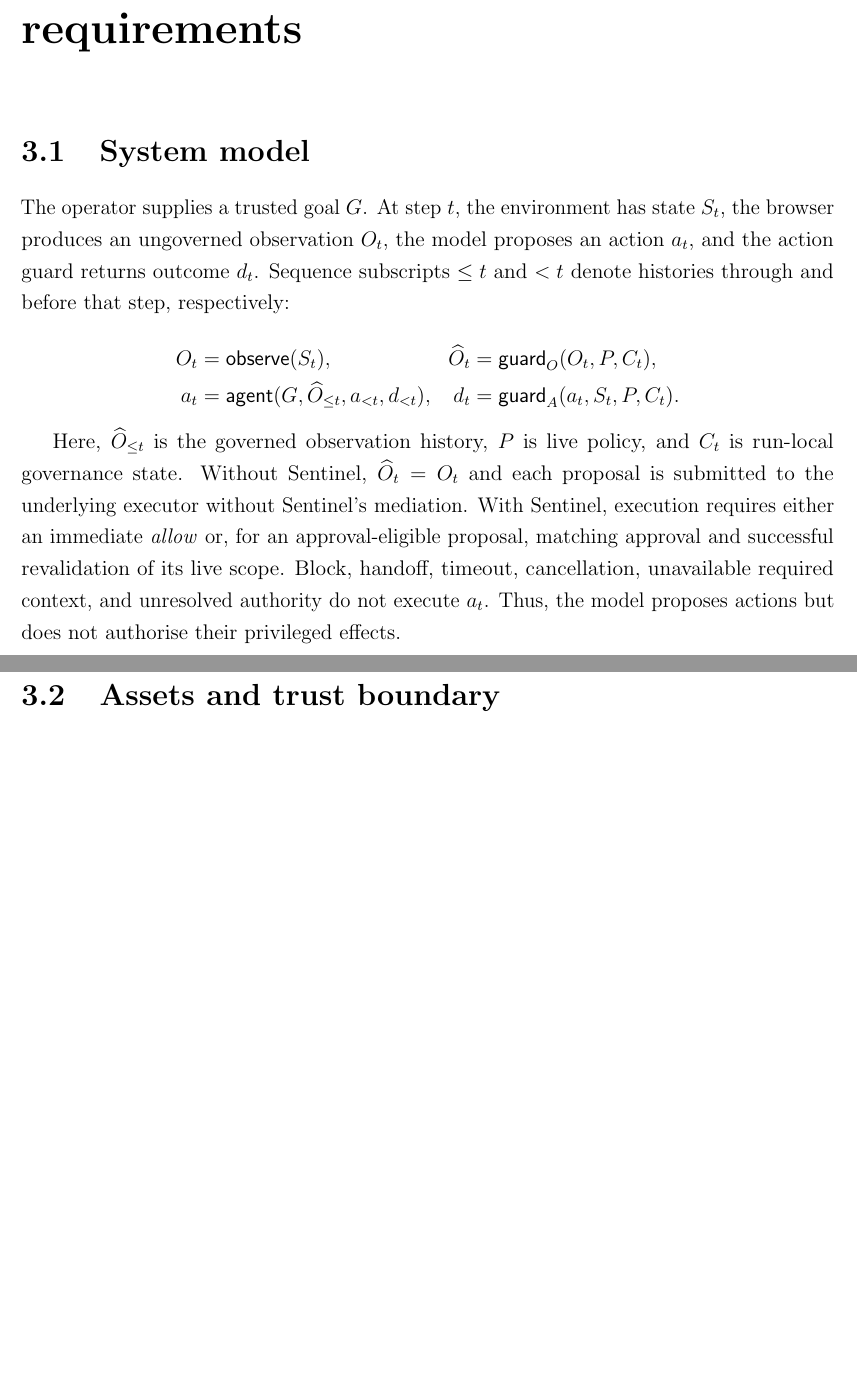
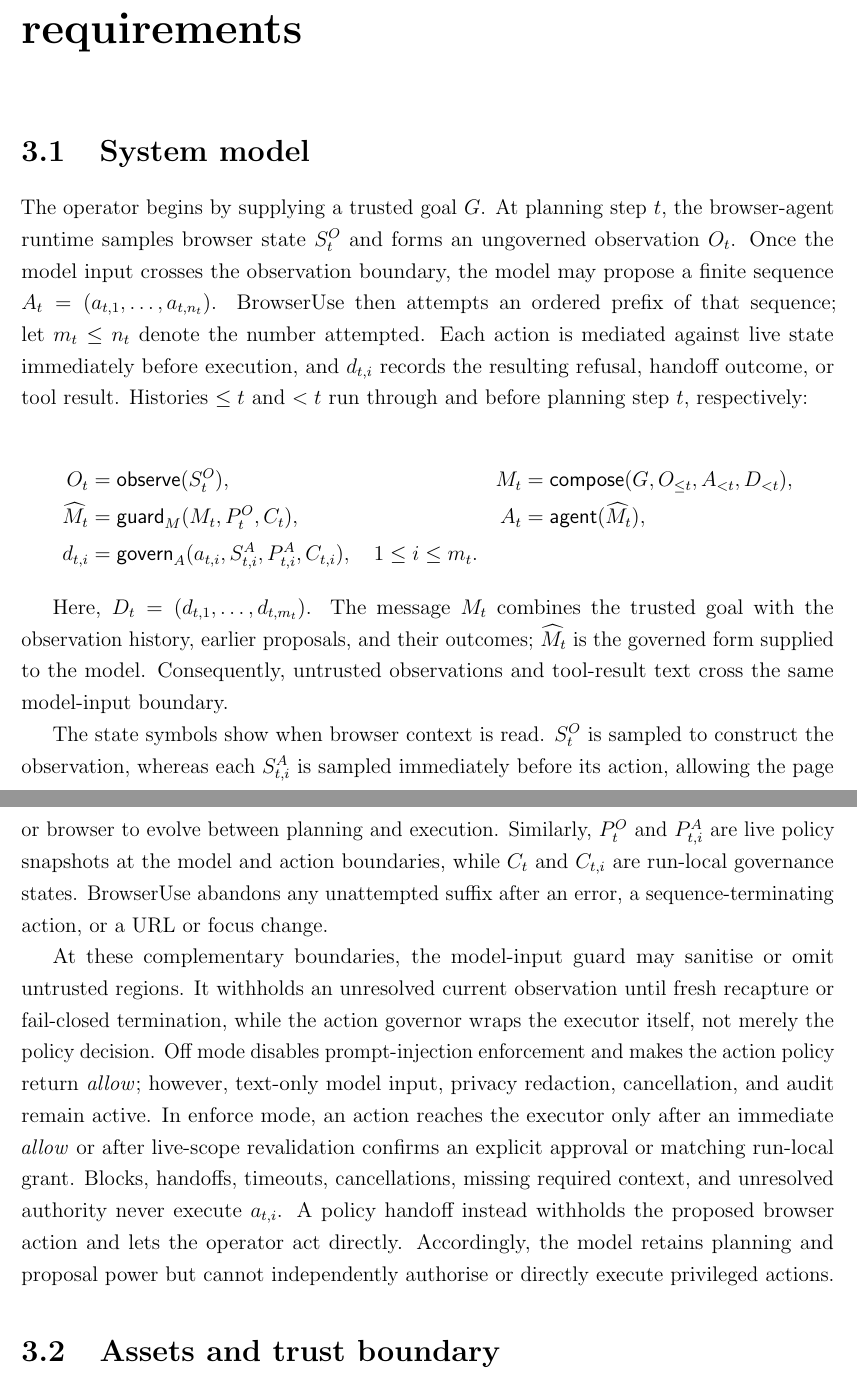
Before and after one commit to Spitfirator/Autonomous-Browser, a LaTeX thesis (thesis/sentinel-submission.tex, which reads thesis/chapters/03-threat-model.tex): two parts of pages 18 and 19 of 67, joined at a grey line, cut so that both start at the same text, the shorter picture padded with empty space. Compiled offline with pdfLaTeX.

Commit message:
Refine threat model system model and governance boundaries

```diff
--- a/thesis/chapters/03-threat-model.tex
+++ b/thesis/chapters/03-threat-model.tex
@@ -3,30 +3,55 @@
 
 \section{System model}
 
-The operator supplies a trusted goal $G$. At step $t$, the environment has
-state $S_t$, the browser produces an ungoverned observation $O_t$, the model
-proposes an action $a_t$, and the action guard returns outcome $d_t$. Sequence
-subscripts $\leq t$ and $<t$ denote histories through and before that step,
-respectively:
+The operator begins by supplying a trusted goal $G$. At planning step $t$, the
+browser-agent runtime samples browser state $S_t^O$ and forms an ungoverned
+observation $O_t$. Once the model input crosses the observation boundary, the
+model may propose a finite sequence
+$A_t=(a_{t,1},\ldots,a_{t,n_t})$. BrowserUse then attempts an ordered prefix of
+that sequence; let $m_t\leq n_t$ denote the number attempted. Each action is
+mediated against live state immediately before execution, and $d_{t,i}$ records
+the resulting refusal, handoff outcome, or tool result. Histories $\leq t$ and
+$<t$ run through and before planning step $t$, respectively:
 
 \[
 \begin{aligned}
-  O_t &= \mathsf{observe}(S_t), &
-  \widehat{O}_t &= \mathsf{guard}_{O}(O_t,P,C_t), \\
-  a_t &= \mathsf{agent}(G,\widehat{O}_{\leq t},a_{<t},d_{<t}), &
-  d_t &= \mathsf{guard}_{A}(a_t,S_t,P,C_t).
+  O_t &= \mathsf{observe}(S_t^O), &
+  M_t &= \mathsf{compose}(G,O_{\leq t},A_{<t},D_{<t}), \\
+  \widehat{M}_t &= \mathsf{guard}_{M}(M_t,P_t^O,C_t), &
+  A_t &= \mathsf{agent}(\widehat{M}_t), \\
+  d_{t,i} &=
+  \mathsf{govern}_{A}(a_{t,i},S_{t,i}^A,P_{t,i}^A,C_{t,i}),
+  \quad 1\leq i\leq m_t.
 \end{aligned}
 \]
 
-Here, $\widehat{O}_{\leq t}$ is the governed observation history, $P$ is live
-policy, and $C_t$ is run-local governance state. Without Sentinel,
-$\widehat{O}_t=O_t$ and each proposal is submitted to the underlying executor
-without Sentinel's mediation. With Sentinel, execution requires either an
-immediate \emph{allow} or, for an approval-eligible proposal, matching approval
-and successful revalidation of its live scope. Block, handoff, timeout,
-cancellation, unavailable required context, and unresolved authority do not
-execute $a_t$. Thus, the model proposes actions but does not authorise their
-privileged effects.
+Here, $D_t=(d_{t,1},\ldots,d_{t,m_t})$. The message $M_t$ combines the trusted
+goal with the observation history, earlier proposals, and their outcomes;
+$\widehat{M}_t$ is the governed form supplied to the model.
+Consequently, untrusted observations and tool-result text cross the same
+model-input boundary.
+
+The state symbols show when browser context is read. $S_t^O$ is sampled to
+construct the observation, whereas each $S_{t,i}^A$ is sampled immediately
+before its action, allowing the page or browser to evolve between planning and
+execution. Similarly, $P_t^O$ and $P_{t,i}^A$ are live policy snapshots at the
+model and action boundaries, while $C_t$ and $C_{t,i}$ are run-local governance
+states. BrowserUse abandons any unattempted suffix after an error, a
+sequence-terminating action, or a URL or focus change.
+
+At these complementary boundaries, the model-input guard may sanitise or omit
+untrusted regions. It withholds an unresolved current observation until fresh
+recapture or fail-closed termination, while the action governor wraps the
+executor itself, not merely the policy decision. Off mode disables prompt-injection
+enforcement and makes the action policy return \emph{allow}; however, text-only
+model input, privacy redaction, cancellation, and audit remain active. In
+enforce mode, an action reaches the executor only after an immediate
+\emph{allow} or after live-scope revalidation confirms an explicit approval or
+matching run-local grant. Blocks, handoffs, timeouts, cancellations, missing
+required context, and unresolved authority never execute $a_{t,i}$. A policy
+handoff instead withholds the proposed browser action and lets the operator act
+directly. Accordingly, the model retains planning and proposal power but cannot
+independently authorise or directly execute privileged actions.
 
 \section{Assets and trust boundary}
 
```
